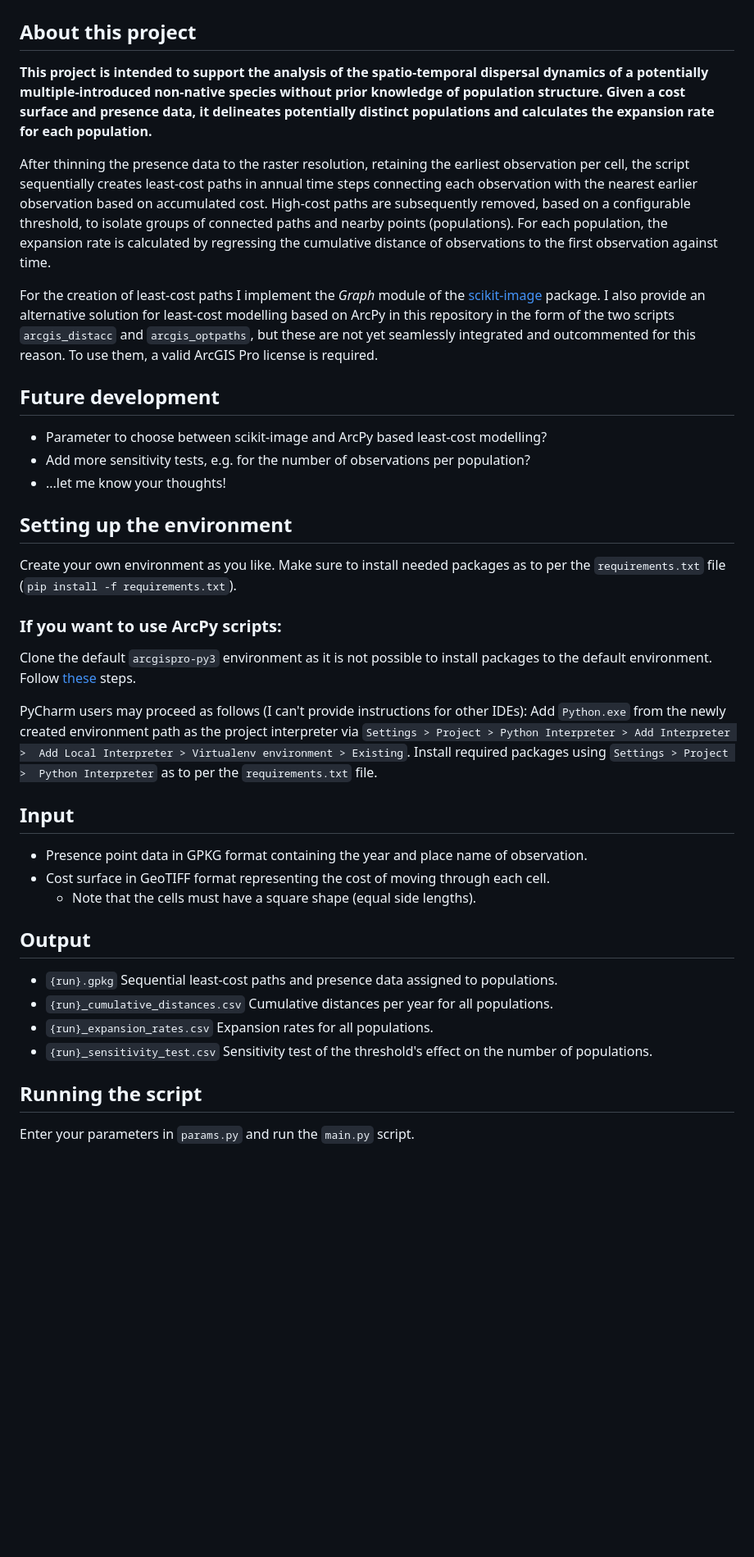
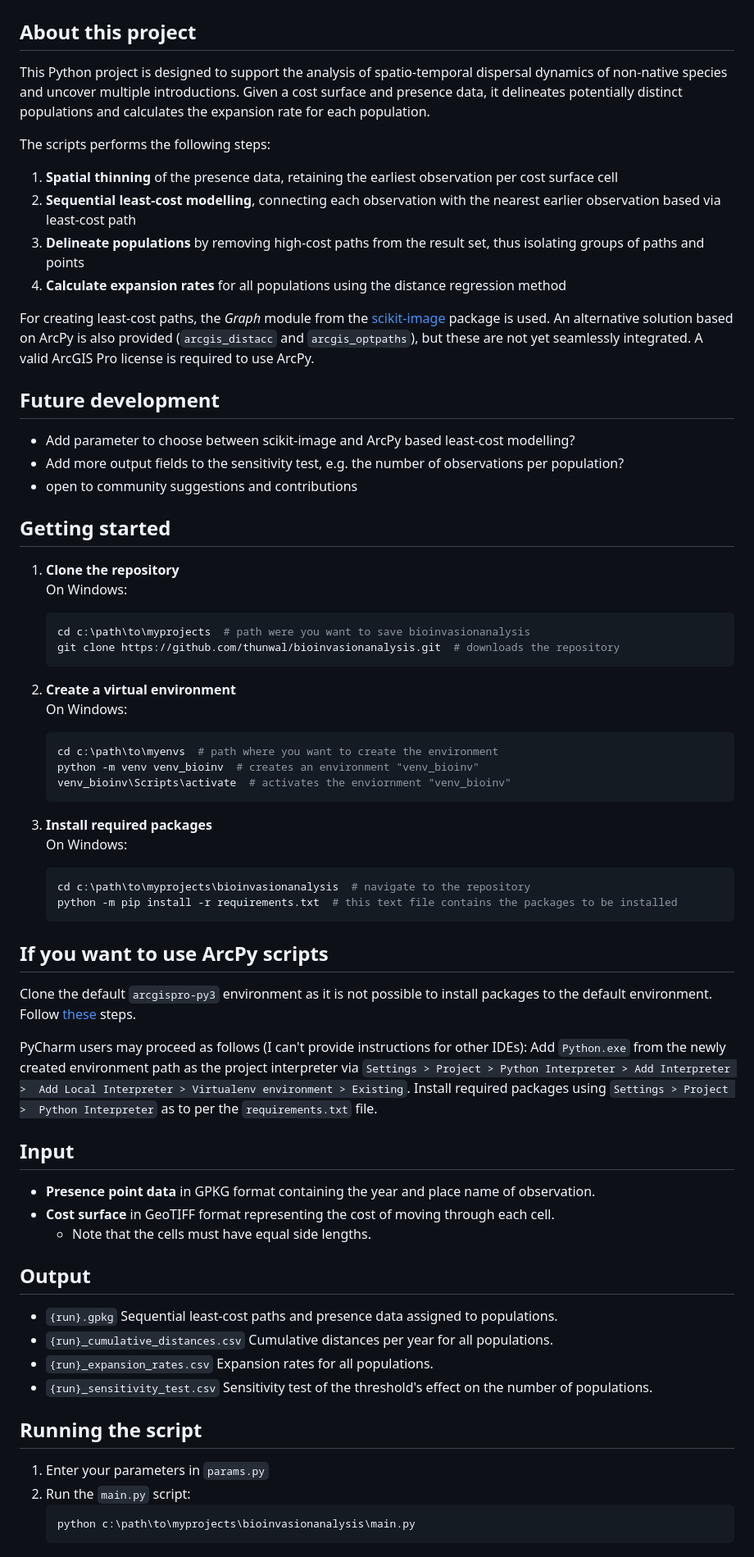
Before and after one commit to thunwal/bioinvasionanalysis, a Markdown page: README.md, the part around the change. Shown: that part at 82% size. Drawn GitHub-style; blank space fills up the shorter version.

Commit message:
enhance readability

````diff
--- a/README.md
+++ b/README.md
@@ -1,34 +1,53 @@
 # bioinvasionanalysis
 
 ## About this project
-**This project is intended to support the analysis of the spatio-temporal dispersal dynamics of a potentially
-multiple-introduced non-native species without prior knowledge of population structure. Given a cost surface and
-presence data, it delineates potentially distinct populations and calculates the expansion rate for each population.**
+This Python project is designed to support the analysis of spatio-temporal dispersal dynamics of non-native
+species and uncover multiple introductions. Given a cost surface and presence data, it delineates potentially distinct
+populations and calculates the expansion rate for each population.
 
-After thinning the presence data to the raster resolution, retaining the earliest observation per cell, the script
-sequentially creates least-cost paths in annual time steps connecting each observation with the nearest earlier
-observation based on accumulated cost. High-cost paths are subsequently removed, based on a configurable threshold, to
-isolate groups of connected paths and nearby points (populations). For each population, the expansion rate is
-calculated by regressing the cumulative distance of observations to the first observation against time.
+The scripts performs the following steps:
 
-For the creation of least-cost paths I implement the *Graph* module of the
-[scikit-image](https://scikit-image.org/docs/stable/api/skimage.graph.html) package. I also provide an alternative
-solution for least-cost modelling based on ArcPy in this repository in the form of the two scripts `arcgis_distacc` and
-`arcgis_optpaths`, but these are not yet seamlessly integrated and outcommented for this reason. To use them, a valid
-ArcGIS Pro license is required.
+1. **Spatial thinning** of the presence data, retaining the earliest observation per cost surface cell
+2. **Sequential least-cost modelling**, connecting each observation with the nearest earlier observation based via least-cost path
+3. **Delineate populations** by removing high-cost paths from the result set, thus isolating groups of paths and points
+4. **Calculate expansion rates** for all populations using the distance regression method
+
+For creating least-cost paths, the *Graph* module from the
+[scikit-image](https://scikit-image.org/docs/stable/api/skimage.graph.html) package is used. An alternative solution
+based on ArcPy is also provided (`arcgis_distacc` and `arcgis_optpaths`), but these are not yet seamlessly integrated.
+A valid ArcGIS Pro license is required to use ArcPy.
 
 ## Future development
 
-- Parameter to choose between scikit-image and ArcPy based least-cost modelling?
-- Add more sensitivity tests, e.g. for the number of observations per population?
-- ...let me know your thoughts!
+- Add parameter to choose between scikit-image and ArcPy based least-cost modelling?
+- Add more output fields to the sensitivity test, e.g. the number of observations per population?
+- open to community suggestions and contributions
 
-## Setting up the environment
+## Getting started
 
-Create your own environment as you like.
-Make sure to install needed packages as to per the `requirements.txt` file (`pip install -f requirements.txt`).
+1. **Clone the repository**
+   On Windows:
+    ```bash
+    cd c:\path\to\myprojects  # path were you want to save bioinvasionanalysis
+    git clone https://github.com/thunwal/bioinvasionanalysis.git  # downloads the repository
+    ```
 
-### If you want to use ArcPy scripts:
+2. **Create a virtual environment**
+    On Windows:
+    ```bash
+    cd c:\path\to\myenvs  # path where you want to create the environment
+    python -m venv venv_bioinv  # creates an environment "venv_bioinv"
+    venv_bioinv\Scripts\activate  # activates the enviornment "venv_bioinv"
+    ```
+
+3. **Install required packages**
+    On Windows:
+    ```bash
+    cd c:\path\to\myprojects\bioinvasionanalysis  # navigate to the repository
+    python -m pip install -r requirements.txt  # this text file contains the packages to be installed
+    ```
+
+## If you want to use ArcPy scripts
 
 Clone the default `arcgispro-py3` environment as it is not possible to install packages to the default environment.
 Follow [these](https://pro.arcgis.com/en/pro-app/3.0/arcpy/get-started/clone-an-environment.htm) steps.
@@ -40,9 +59,9 @@ Python Interpreter` as to per the `requirements.txt` file.
 
 ## Input
 
-- Presence point data in GPKG format containing the year and place name of observation.
-- Cost surface in GeoTIFF format representing the cost of moving through each cell.
-  - Note that the cells must have a square shape (equal side lengths).
+- **Presence point data** in GPKG format containing the year and place name of observation.
+- **Cost surface** in GeoTIFF format representing the cost of moving through each cell.
+  - Note that the cells must have equal side lengths.
 
 ## Output
 
@@ -53,4 +72,8 @@ Python Interpreter` as to per the `requirements.txt` file.
 
 ## Running the script
 
-Enter your parameters in `params.py` and run the `main.py` script.
+1. Enter your parameters in `params.py`
+2. Run the `main.py` script:
+   ```bash
+   python c:\path\to\myprojects\bioinvasionanalysis\main.py
+   ```
````
